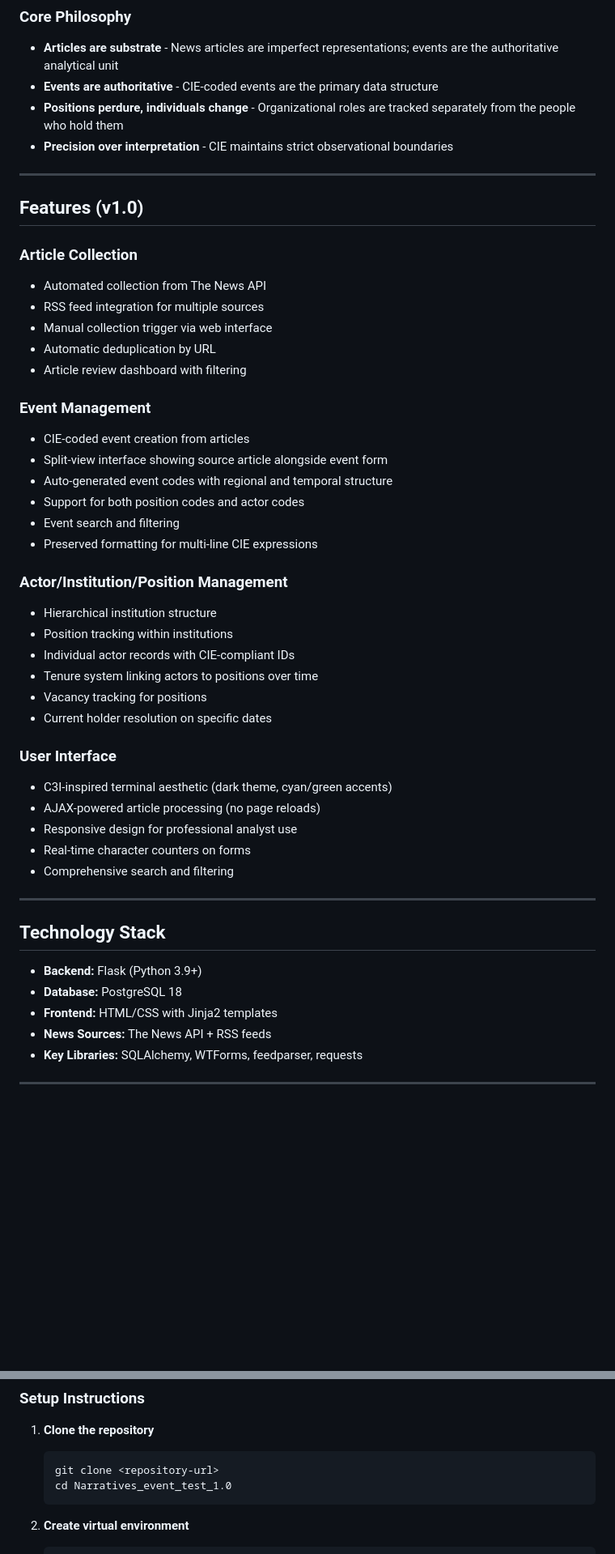
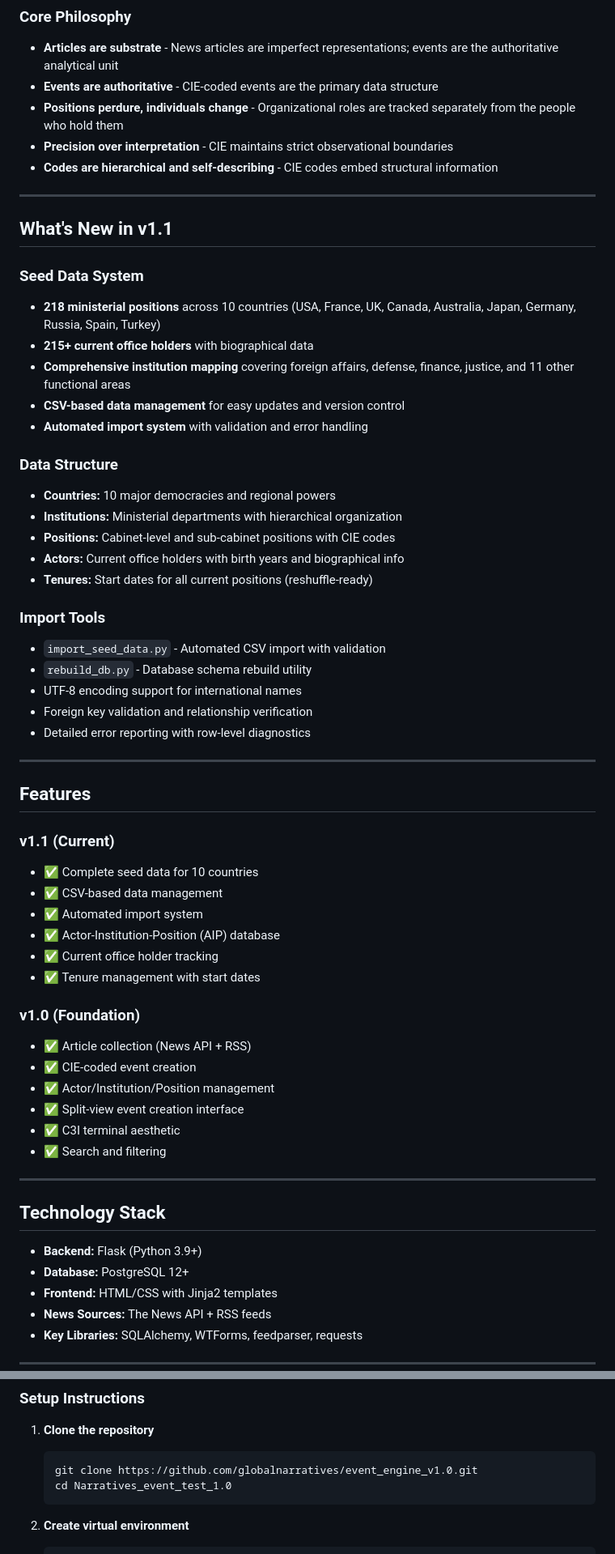
Before and after one commit to globalnarratives/event_engine_v1.0, a Markdown page: readme.md, 2 parts joined by grey strips. Shown: that part at 81% size. Drawn GitHub-style; blank space fills up the shorter version.

Commit message:
Update README to v1.1 with seed data documentation

````diff
--- a/readme.md
+++ b/readme.md
@@ -16,47 +16,59 @@ The Global Narratives System treats news articles as substrate - raw material fo
 - **Events are authoritative** - CIE-coded events are the primary data structure
 - **Positions perdure, individuals change** - Organizational roles are tracked separately from the people who hold them
 - **Precision over interpretation** - CIE maintains strict observational boundaries
+- **Codes are hierarchical and self-describing** - CIE codes embed structural information
 
 ---
 
-## Features (v1.0)
+## What's New in v1.1
 
-### Article Collection
-- Automated collection from The News API
-- RSS feed integration for multiple sources
-- Manual collection trigger via web interface
-- Automatic deduplication by URL
-- Article review dashboard with filtering
+### Seed Data System
+- **218 ministerial positions** across 10 countries (USA, France, UK, Canada, Australia, Japan, Germany, Russia, Spain, Turkey)
+- **215+ current office holders** with biographical data
+- **Comprehensive institution mapping** covering foreign affairs, defense, finance, justice, and 11 other functional areas
+- **CSV-based data management** for easy updates and version control
+- **Automated import system** with validation and error handling
 
-### Event Management
-- CIE-coded event creation from articles
-- Split-view interface showing source article alongside event form
-- Auto-generated event codes with regional and temporal structure
-- Support for both position codes and actor codes
-- Event search and filtering
-- Preserved formatting for multi-line CIE expressions
+### Data Structure
+- **Countries:** 10 major democracies and regional powers
+- **Institutions:** Ministerial departments with hierarchical organization
+- **Positions:** Cabinet-level and sub-cabinet positions with CIE codes
+- **Actors:** Current office holders with birth years and biographical info
+- **Tenures:** Start dates for all current positions (reshuffle-ready)
 
-### Actor/Institution/Position Management
-- Hierarchical institution structure
-- Position tracking within institutions
-- Individual actor records with CIE-compliant IDs
-- Tenure system linking actors to positions over time
-- Vacancy tracking for positions
-- Current holder resolution on specific dates
+### Import Tools
+- `import_seed_data.py` - Automated CSV import with validation
+- `rebuild_db.py` - Database schema rebuild utility
+- UTF-8 encoding support for international names
+- Foreign key validation and relationship verification
+- Detailed error reporting with row-level diagnostics
 
-### User Interface
-- C3I-inspired terminal aesthetic (dark theme, cyan/green accents)
-- AJAX-powered article processing (no page reloads)
-- Responsive design for professional analyst use
-- Real-time character counters on forms
-- Comprehensive search and filtering
+---
+
+## Features
+
+### v1.1 (Current)
+- ✅ Complete seed data for 10 countries
+- ✅ CSV-based data management
+- ✅ Automated import system
+- ✅ Actor-Institution-Position (AIP) database
+- ✅ Current office holder tracking
+- ✅ Tenure management with start dates
+
+### v1.0 (Foundation)
+- ✅ Article collection (News API + RSS)
+- ✅ CIE-coded event creation
+- ✅ Actor/Institution/Position management
+- ✅ Split-view event creation interface
+- ✅ C3I terminal aesthetic
+- ✅ Search and filtering
 
 ---
 
 ## Technology Stack
 
 - **Backend:** Flask (Python 3.9+)
-- **Database:** PostgreSQL 18
+- **Database:** PostgreSQL 12+
 - **Frontend:** HTML/CSS with Jinja2 templates
 - **News Sources:** The News API + RSS feeds
 - **Key Libraries:** SQLAlchemy, WTForms, feedparser, requests
@@ -74,7 +86,7 @@ The Global Narratives System treats news articles as substrate - raw material fo
 
 1. **Clone the repository**
    ```bash
-   git clone <repository-url>
+   git clone https://github.com/globalnarratives/event_engine_v1.0.git
    cd Narratives_event_test_1.0
    ```
 
````
Also changed, not shown: other parts of readme.md (+191 -30 lines).
